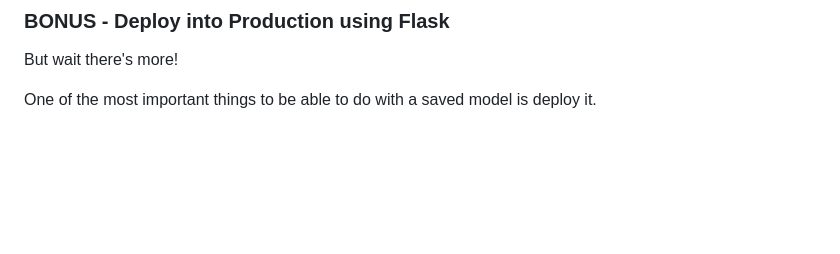
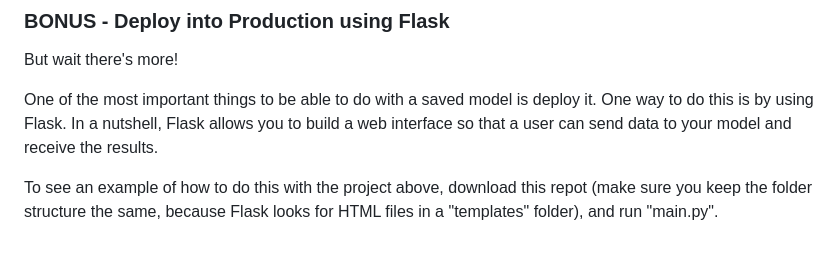
Before and after one commit to mkinlan/automate_ML, a Markdown page: README.md, the part around the change. Drawn GitHub-style; blank space fills up the shorter version.

```diff
--- a/README.md
+++ b/README.md
@@ -823,4 +823,6 @@ Happy coding :)
 
 But wait there's more!
 
-One of the most important things to be able to do with a saved model is deploy it.
+One of the most important things to be able to do with a saved model is deploy it. One way to do this is by using Flask. In a nutshell, Flask allows you to build a web interface so that a user can send data to your model and receive the results.
+
+To see an example of how to do this with the project above, download this repot (make sure you keep the folder structure the same, because Flask looks for HTML files in a "templates" folder), and run "main.py".
```
